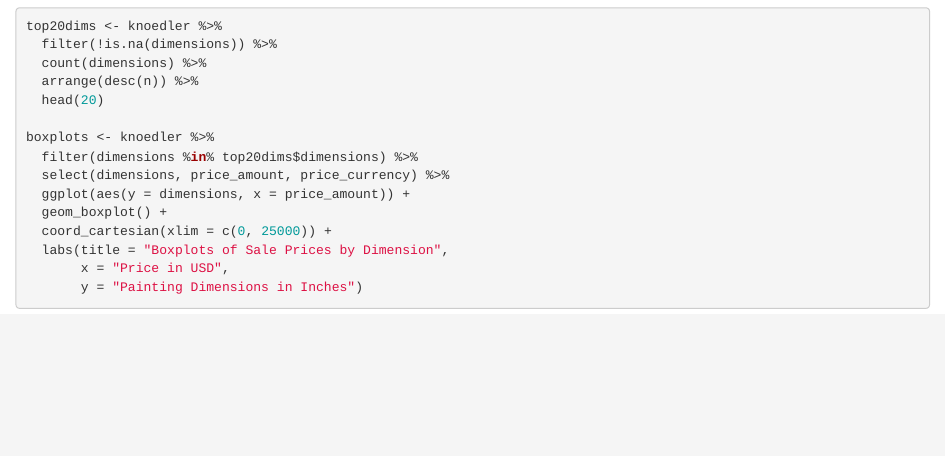
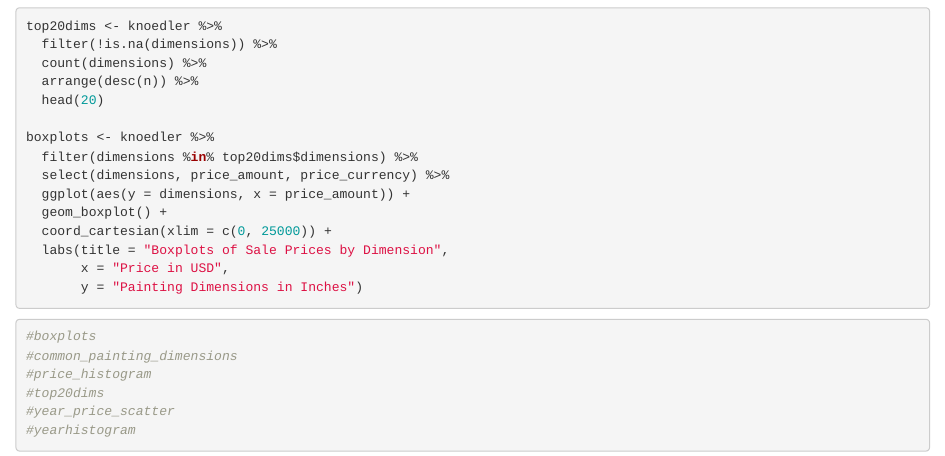
Before and after one commit to andrewblosse/ARTHST, an R Markdown document (Main_MD.Rmd): the page in a window 1100 px wide, from 1260 px down. The pictures show the output file Main_MD.html that the author committed with the source, opened offline.

Commit message:
plot comments

````diff
--- a/Main_MD.Rmd
+++ b/Main_MD.Rmd
@@ -85,3 +85,12 @@ boxplots <- knoedler %>%
        x = "Price in USD",
        y = "Painting Dimensions in Inches")
 ```
+
+```{r display, warning=FALSE}
+#boxplots
+#common_painting_dimensions
+#price_histogram
+#top20dims
+#year_price_scatter
+#yearhistogram
+```
````
Also changed, not shown: Main_MD.html, plots/boxplots.png (added), plots/common_painting_dimensions.png (added), plots/price_histogram.png (added), plots/year_price_scatter.png (added), plots/yearhistogram.png (added).
